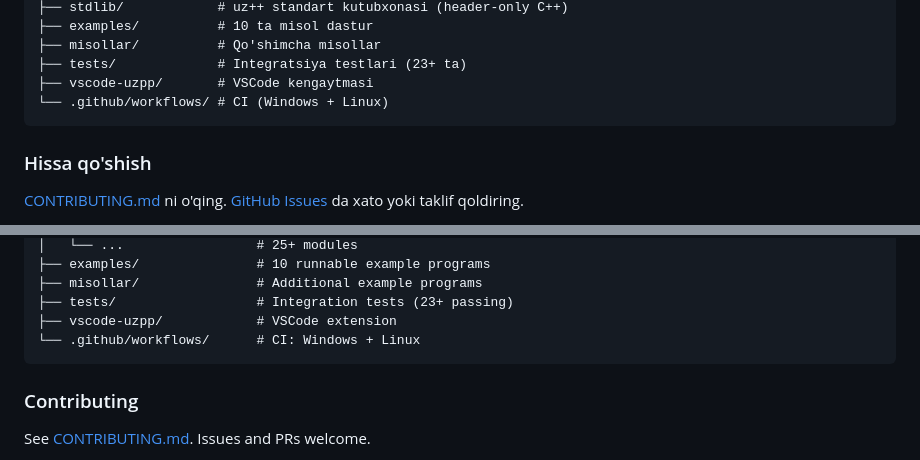
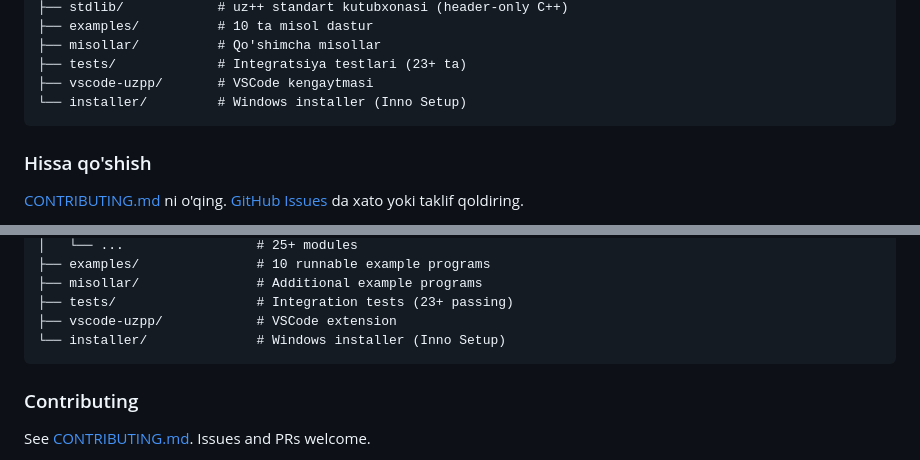
Before and after one commit to timetolivechk-spec/uzpp, a Markdown page: README.md, 2 parts joined by grey strips. Rendered like a GitHub page.

````diff
--- a/README.md
+++ b/README.md
@@ -256,7 +269,7 @@ uz++/
 ├── misollar/          # Qo'shimcha misollar
 ├── tests/             # Integratsiya testlari (23+ ta)
 ├── vscode-uzpp/       # VSCode kengaytmasi
-└── .github/workflows/ # CI (Windows + Linux)
+└── installer/         # Windows installer (Inno Setup)
 ```
 
 ### Hissa qo'shish
@@ -493,7 +505,7 @@ uz++/
 ├── misollar/               # Additional example programs
 ├── tests/                  # Integration tests (23+ passing)
 ├── vscode-uzpp/            # VSCode extension
-└── .github/workflows/      # CI: Windows + Linux
+└── installer/              # Windows installer (Inno Setup)
 ```
 
 ### Contributing
````
Also changed, not shown: other parts of README.md (+17 -5 lines), SECURITY.md (added, +174 -0 lines).
